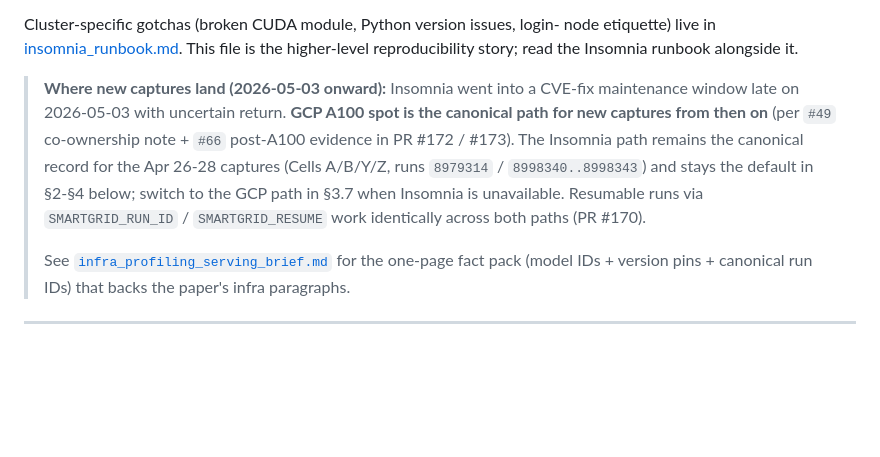
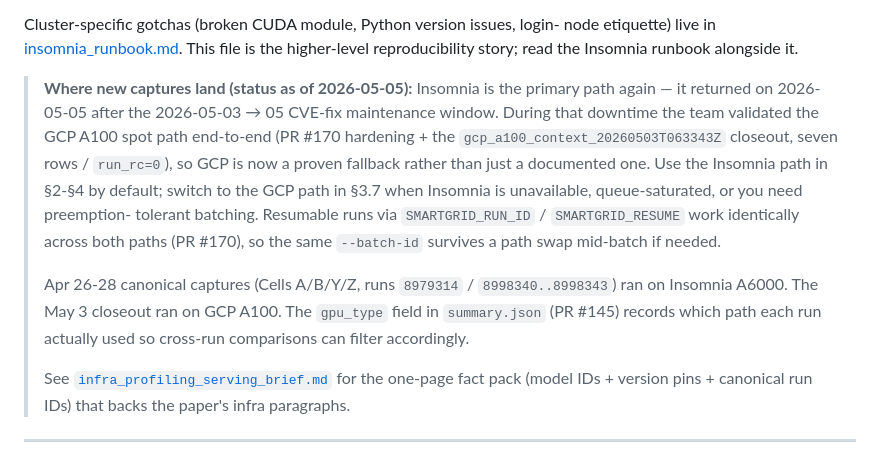
Before and after one commit to HPML6998-S26-Team13/hpml-assetopsbench-smart-grid-mcp, a Markdown page: docs/runbook.md, the part around the change. Drawn GitHub-style; blank space fills up the shorter version.

Commit message:
Insomnia back online 2026-05-05: soften GCP-canonical framing in runbook + brief
Insomnia returned from the 2026-05-03 → 05 CVE-fix window earlier than
expected. Update both docs from "GCP-canonical post-2026-05-03" to the
accurate post-event framing:

- Insomnia is the primary path again
- GCP A100 was validated end-to-end during the downtime (the May 3
  closeout was the proof) and is now a proven fallback rather than just
  a documented one
- Both paths interoperate via SMARTGRID_RUN_ID/RESUME so a batch can
  swap mid-run if needed

docs/runbook.md: top-of-file callout reframed.
docs/infra_profiling_serving_brief.md: §Compute environments table
column header fixed ("Status post-2026-05-03" -> "Status as of
2026-05-05"); Insomnia row promoted to Primary; GCP row promoted from
"Fallback" to "Validated fallback". §Known limitations item 6
rewritten to reflect the closed downtime window rather than an open one.

No code changes. Lands as a follow-up commit on PR #184 before Alex
reviews so the framing reflects current reality.

```diff
--- a/docs/runbook.md
+++ b/docs/runbook.md
@@ -22,15 +22,23 @@ node etiquette) live in [insomnia_runbook.md](insomnia_runbook.md). This
 file is the higher-level reproducibility story; read the Insomnia runbook
 alongside it.
 
-> **Where new captures land (2026-05-03 onward):** Insomnia went into a
-> CVE-fix maintenance window late on 2026-05-03 with uncertain return.
-> **GCP A100 spot is the canonical path for new captures from then on**
-> (per `#49` co-ownership note + `#66` post-A100 evidence in PR #172 / #173).
-> The Insomnia path remains the canonical record for the Apr 26-28 captures
-> (Cells A/B/Y/Z, runs `8979314` / `8998340..8998343`) and stays the
-> default in §2-§4 below; switch to the GCP path in §3.7 when Insomnia is
-> unavailable. Resumable runs via `SMARTGRID_RUN_ID` / `SMARTGRID_RESUME`
-> work identically across both paths (PR #170).
+> **Where new captures land (status as of 2026-05-05):** Insomnia is the
+> primary path again — it returned on 2026-05-05 after the 2026-05-03 → 05
+> CVE-fix maintenance window. During that downtime the team validated the
+> GCP A100 spot path end-to-end (PR #170 hardening + the
+> `gcp_a100_context_20260503T063343Z` closeout, seven rows / `run_rc=0`),
+> so GCP is now a proven fallback rather than just a documented one. Use
+> the Insomnia path in §2-§4 by default; switch to the GCP path in §3.7
+> when Insomnia is unavailable, queue-saturated, or you need preemption-
+> tolerant batching. Resumable runs via `SMARTGRID_RUN_ID` /
+> `SMARTGRID_RESUME` work identically across both paths (PR #170), so the
+> same `--batch-id` survives a path swap mid-batch if needed.
+>
+> Apr 26-28 canonical captures (Cells A/B/Y/Z, runs `8979314` /
+> `8998340..8998343`) ran on Insomnia A6000. The May 3 closeout ran on
+> GCP A100. The `gpu_type` field in `summary.json` (PR #145) records
+> which path each run actually used so cross-run comparisons can filter
+> accordingly.
 >
 > See [`infra_profiling_serving_brief.md`](infra_profiling_serving_brief.md) for the one-page fact pack
 > (model IDs + version pins + canonical run IDs) that backs the paper's
```
Also changed, not shown: docs/infra_profiling_serving_brief.md (+4 -4 lines).
